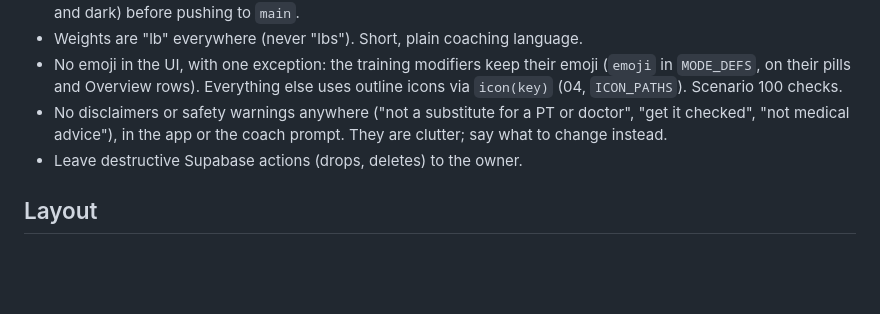
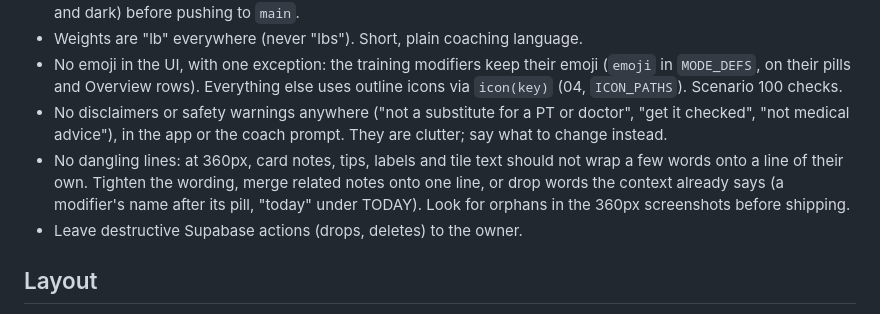
Before and after one commit to ehren-ops/Strength-Tracker, a Markdown page: CLAUDE.md, the part around the change. Drawn GitHub-style; blank space fills up the shorter version.

Commit message:
Notes: avoid dangling lines at 360px
Co-Authored-By: Claude Opus 5.5 <noreply@anthropic.com>
Claude-Session: https://claude.ai/code/session_012o2RUdr7ddD4d4gD2pJQbn

```diff
--- a/CLAUDE.md
+++ b/CLAUDE.md
@@ -15,6 +15,10 @@ function. The Outlive app (`szsgxlbvleviuzobhuty`) hosts `strava-hr` (wearable h
   (04, `ICON_PATHS`). Scenario 100 checks.
 - No disclaimers or safety warnings anywhere ("not a substitute for a PT or doctor", "get it checked",
   "not medical advice"), in the app or the coach prompt. They are clutter; say what to change instead.
+- No dangling lines: at 360px, card notes, tips, labels and tile text should not wrap a few words
+  onto a line of their own. Tighten the wording, merge related notes onto one line, or drop words
+  the context already says (a modifier's name after its pill, "today" under TODAY). Look for orphans
+  in the 360px screenshots before shipping.
 - Leave destructive Supabase actions (drops, deletes) to the owner.
 
 ## Layout
```
